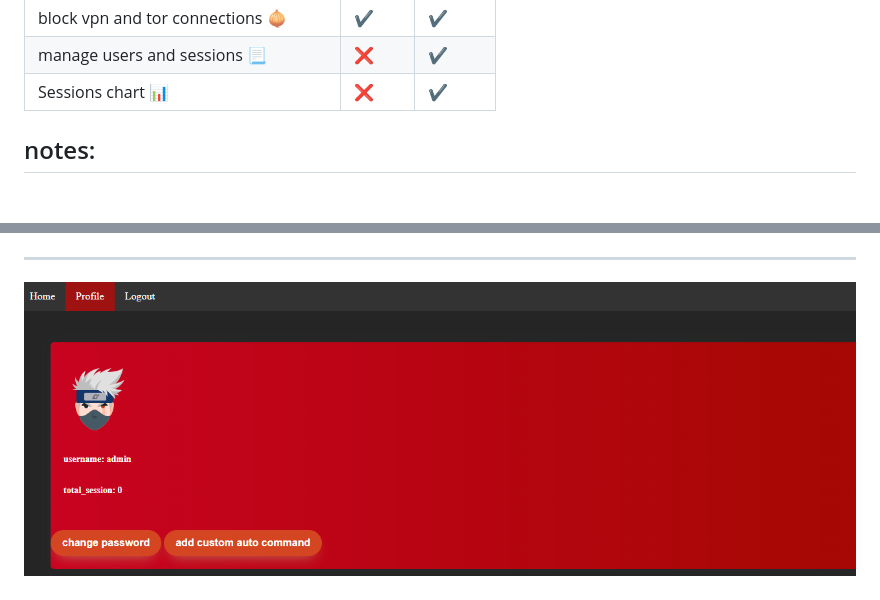
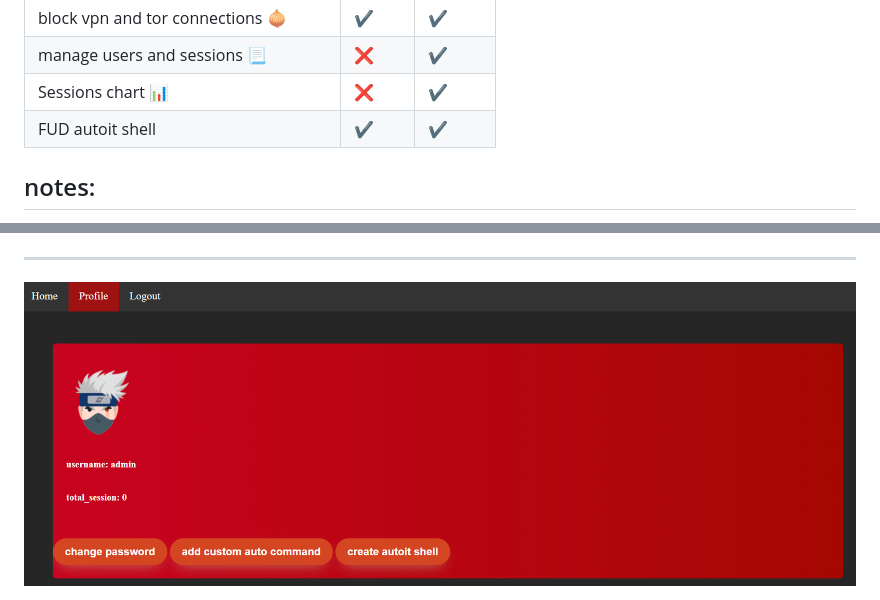
Before and after one commit to kira2040k/RedbloodC2, a Markdown page: README.md, 2 parts joined by grey strips. GitHub-like rendering; pictures changed too: images/profile.png; blank space fills up the shorter version.

Commit message:
edit readme.md and add profile image

```diff
--- a/README.md
+++ b/README.md
@@ -39,7 +39,7 @@ password: admin
 |block vpn and tor connections 🧅 |✔️      |✔️|
 |manage users and sessions 📃|❌      |✔️|
 |Sessions chart 📊 |❌      |✔️|
-
+|FUD autoit shell |✔️      |✔️|
 
 ## notes:
 
```
